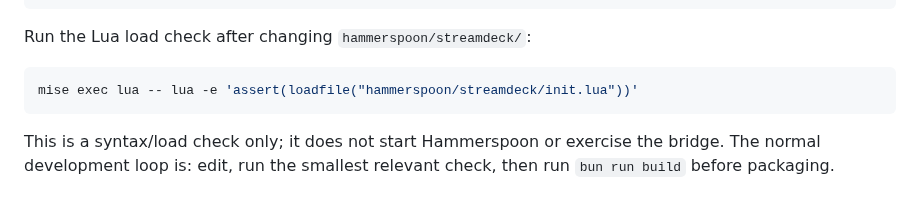
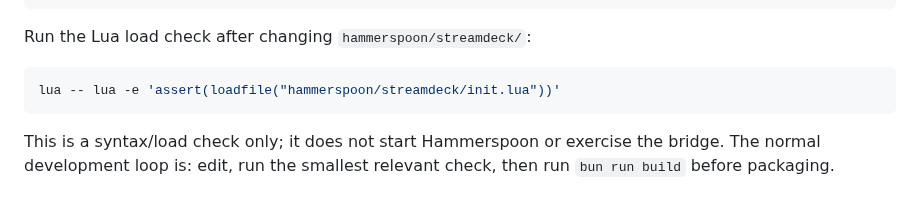
Before and after one commit to brettinternet/stream-deck-hammerspoon, a Markdown page: docs/development.md, the part around the change. Rendered like a GitHub page.

Commit message:
remove mise exec command prefix

````diff
--- a/docs/development.md
+++ b/docs/development.md
@@ -61,7 +61,7 @@ bun run check       # repository checks, including type and static checks
 Run the Lua load check after changing `hammerspoon/streamdeck/`:
 
 ```sh
-mise exec lua -- lua -e 'assert(loadfile("hammerspoon/streamdeck/init.lua"))'
+lua -- lua -e 'assert(loadfile("hammerspoon/streamdeck/init.lua"))'
 ```
 
 This is a syntax/load check only; it does not start Hammerspoon or exercise the bridge. The normal development loop is: edit, run the smallest relevant check, then run `bun run build` before packaging.
````
